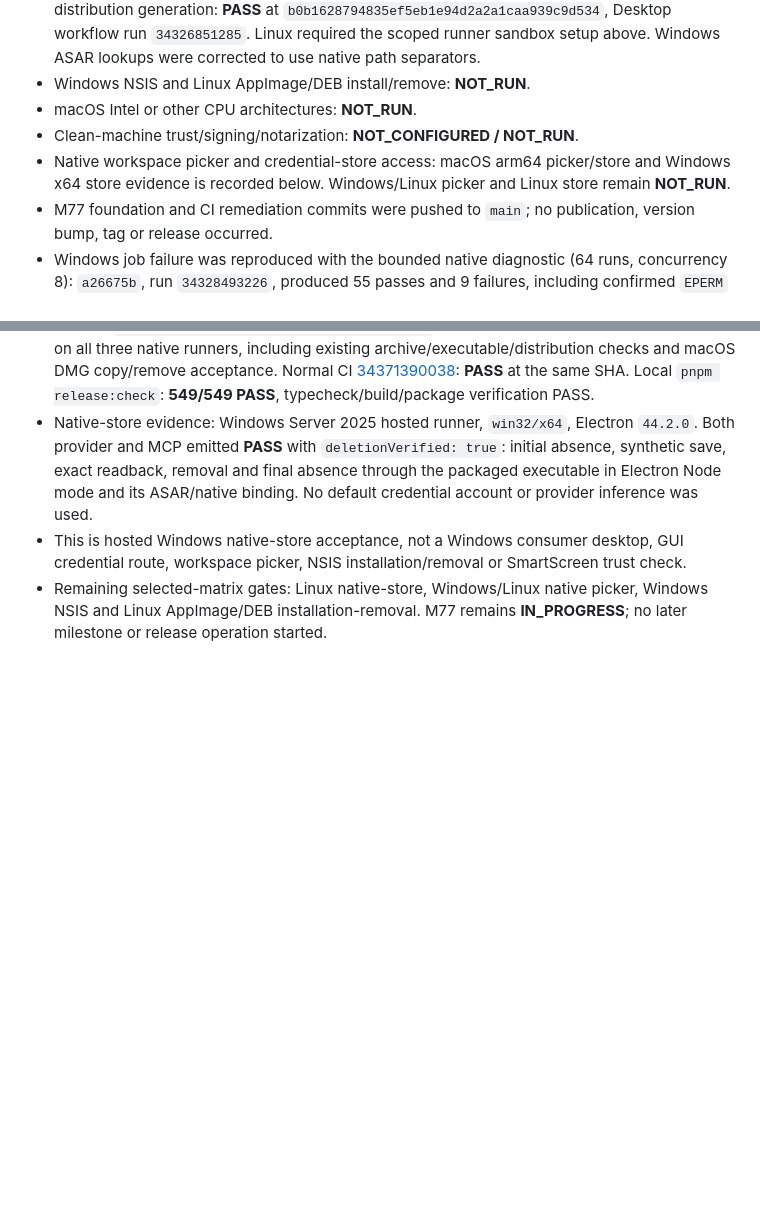
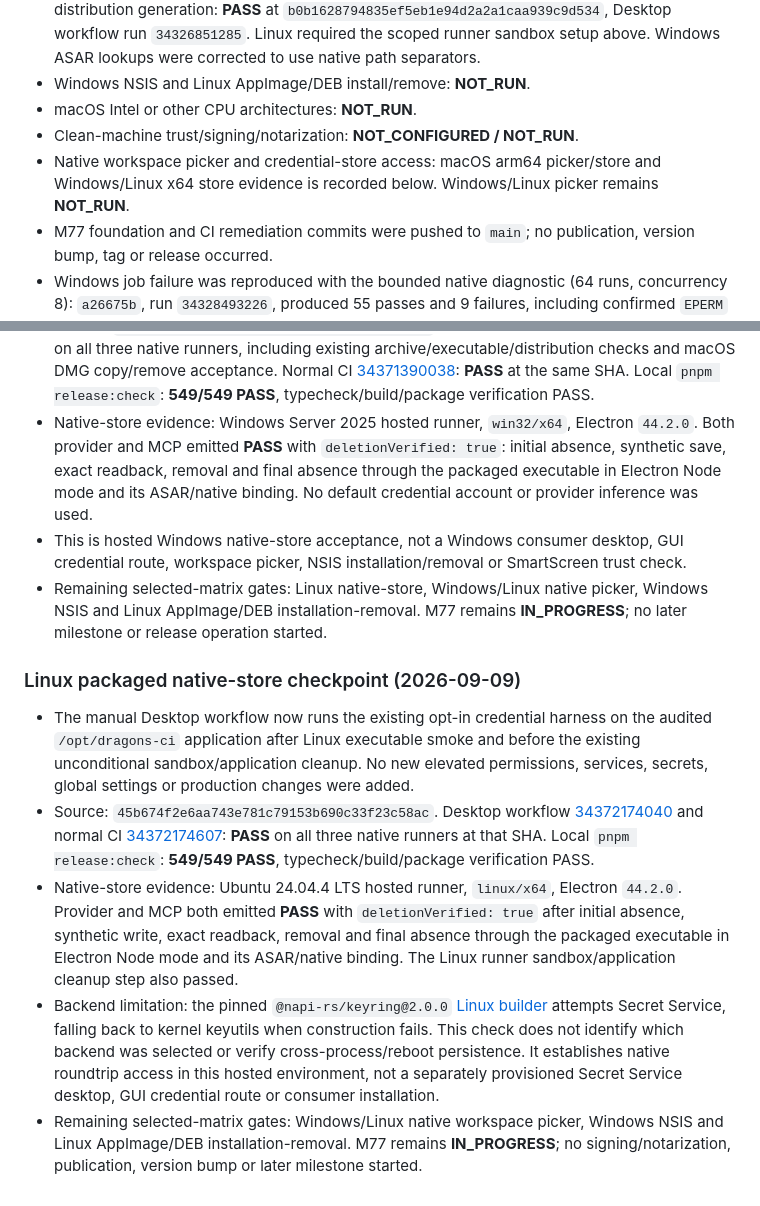
Before and after one commit to frknaykc/dragons-agent, a Markdown page: docs/m77-application-distribution.md, 2 parts joined by grey strips. Drawn GitHub-style; blank space fills up the shorter version.

Commit message:
docs(m77): record Linux packaged credential acceptance

```diff
--- a/docs/m77-application-distribution.md
+++ b/docs/m77-application-distribution.md
@@ -62,7 +62,7 @@ Public signing/notarization, signing credential setup, public-trust clean-machin
 - Windows NSIS and Linux AppImage/DEB install/remove: **NOT_RUN**.
 - macOS Intel or other CPU architectures: **NOT_RUN**.
 - Clean-machine trust/signing/notarization: **NOT_CONFIGURED / NOT_RUN**.
-- Native workspace picker and credential-store access: macOS arm64 picker/store and Windows x64 store evidence is recorded below. Windows/Linux picker and Linux store remain **NOT_RUN**.
+- Native workspace picker and credential-store access: macOS arm64 picker/store and Windows/Linux x64 store evidence is recorded below. Windows/Linux picker remains **NOT_RUN**.
 - M77 foundation and CI remediation commits were pushed to `main`; no publication, version bump, tag or release occurred.
 - Windows job failure was reproduced with the bounded native diagnostic (64 runs, concurrency 8): `a26675b`, run `34328493226`, produced 55 passes and 9 failures, including confirmed `EPERM` from atomic rename. The external handle owner was not identified; no scanner-specific cause is claimed. macOS baseline passed 64/64. Production recovery now retries only Windows `EPERM`/`rename`, with six attempts and bounded backoff; it releases the temporary file/store lock before waiting and rechecks the original expected revision after reacquiring the lock. It never deletes the destination or relaxes permissions.
 - Final code acceptance at `9b8d4ce76ab2e4289dcdf98537322fd5c15b9d41`: **538/538 tests PASS**, typecheck/build and clean-install package verification PASS (`pnpm release:check`); normal CI `34329647168` and Desktop workflow `34329650217` each passed on all three platforms. The same native Windows diagnostic passed **64/64** (run `34329647005`). These before/after results plus deterministic regression coverage close the reproduced rename-failure blocker; they do not prove that every possible Windows filesystem failure is recoverable.
@@ -108,3 +108,11 @@ The distribution/signing policy is settled above. Do not mark M77 CLOSED until t
 - Native-store evidence: Windows Server 2025 hosted runner, `win32/x64`, Electron `44.2.0`. Both provider and MCP emitted **PASS** with `deletionVerified: true`: initial absence, synthetic save, exact readback, removal and final absence through the packaged executable in Electron Node mode and its ASAR/native binding. No default credential account or provider inference was used.
 - This is hosted Windows native-store acceptance, not a Windows consumer desktop, GUI credential route, workspace picker, NSIS installation/removal or SmartScreen trust check.
 - Remaining selected-matrix gates: Linux native-store, Windows/Linux native picker, Windows NSIS and Linux AppImage/DEB installation-removal. M77 remains **IN_PROGRESS**; no later milestone or release operation started.
+
+### Linux packaged native-store checkpoint (2026-09-09)
+
+- The manual Desktop workflow now runs the existing opt-in credential harness on the audited `/opt/dragons-ci` application after Linux executable smoke and before the existing unconditional sandbox/application cleanup. No new elevated permissions, services, secrets, global settings or production changes were added.
+- Source: `45b674f2e6aa743e781c79153b690c33f23c58ac`. Desktop workflow [34372174040](https://github.com/frknaykc/dragons-agent/actions/runs/34372174040) and normal CI [34372174607](https://github.com/frknaykc/dragons-agent/actions/runs/34372174607): **PASS** on all three native runners at that SHA. Local `pnpm release:check`: **549/549 PASS**, typecheck/build/package verification PASS.
+- Native-store evidence: Ubuntu 24.04.4 LTS hosted runner, `linux/x64`, Electron `44.2.0`. Provider and MCP both emitted **PASS** with `deletionVerified: true` after initial absence, synthetic write, exact readback, removal and final absence through the packaged executable in Electron Node mode and its ASAR/native binding. The Linux runner sandbox/application cleanup step also passed.
+- Backend limitation: the pinned `@napi-rs/keyring@2.0.0` [Linux builder](https://github.com/Brooooooklyn/keyring-node/blob/v2.0.0/src/linux_credential_builder.rs) attempts Secret Service, falling back to kernel keyutils when construction fails. This check does not identify which backend was selected or verify cross-process/reboot persistence. It establishes native roundtrip access in this hosted environment, not a separately provisioned Secret Service desktop, GUI credential route or consumer installation.
+- Remaining selected-matrix gates: Windows/Linux native workspace picker, Windows NSIS and Linux AppImage/DEB installation-removal. M77 remains **IN_PROGRESS**; no signing/notarization, publication, version bump or later milestone started.
```
